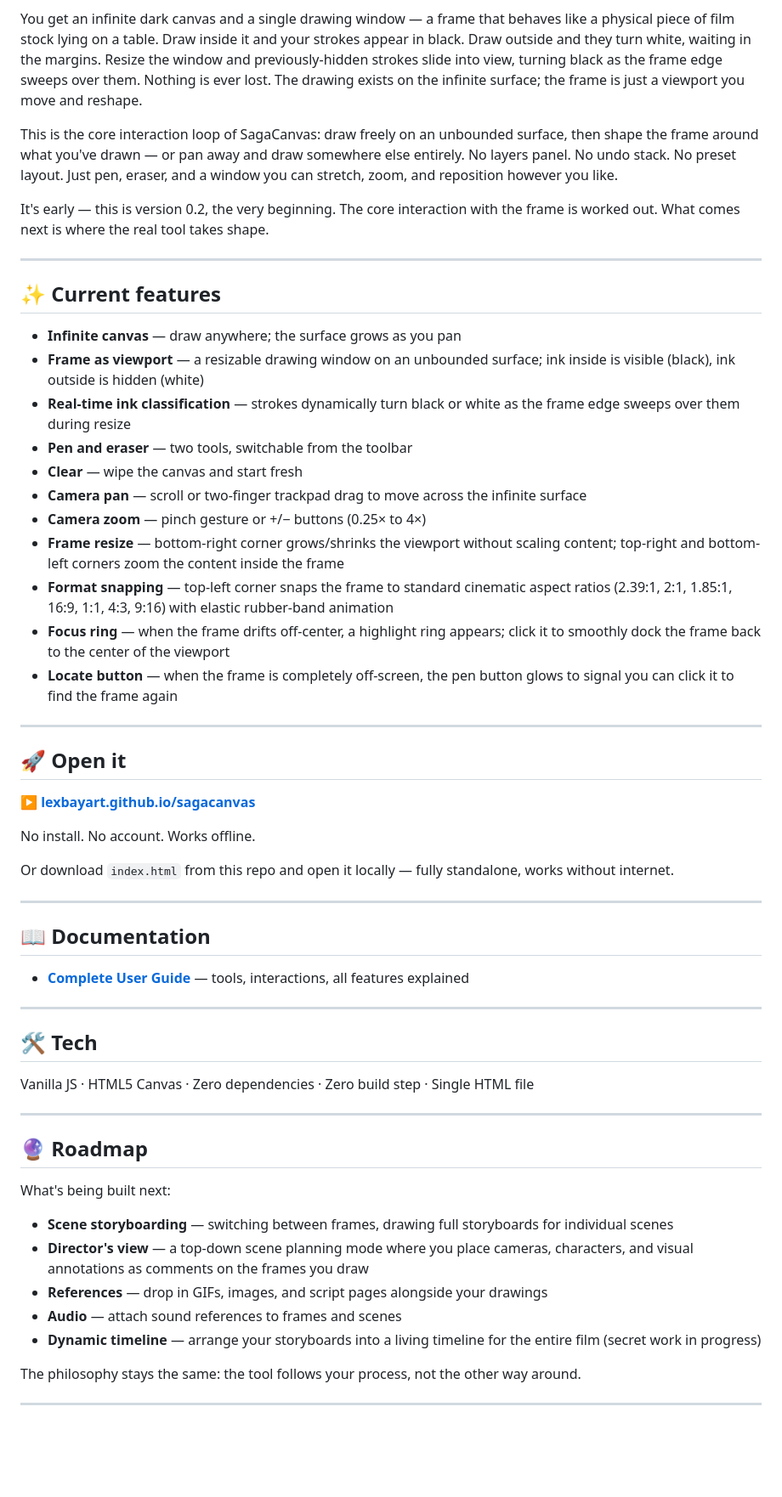
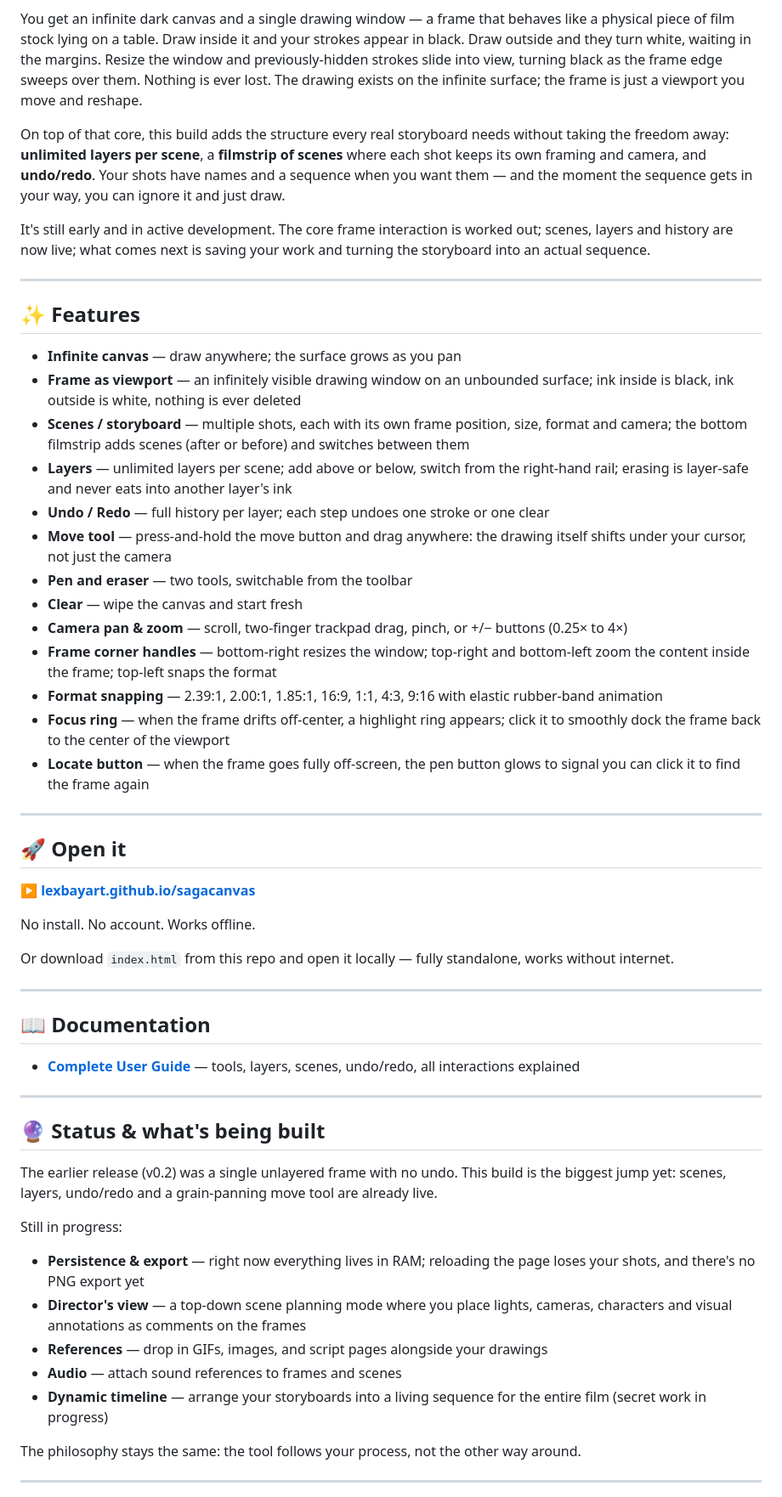
Before and after one commit to lexbayart/sagacanvas, a Markdown page: README.md, the part around one of its changes. Shown at 85% size. GitHub-like rendering; blank space fills up the shorter version.

```diff
--- a/README.md
+++ b/README.md
@@ -12,25 +12,27 @@ Most storyboarding tools lock you into a grid of fixed frames, a timeline, or a
 
 You get an infinite dark canvas and a single drawing window — a frame that behaves like a physical piece of film stock lying on a table. Draw inside it and your strokes appear in black. Draw outside and they turn white, waiting in the margins. Resize the window and previously-hidden strokes slide into view, turning black as the frame edge sweeps over them. Nothing is ever lost. The drawing exists on the infinite surface; the frame is just a viewport you move and reshape.
 
-This is the core interaction loop of SagaCanvas: draw freely on an unbounded surface, then shape the frame around what you've drawn — or pan away and draw somewhere else entirely. No layers panel. No undo stack. No preset layout. Just pen, eraser, and a window you can stretch, zoom, and reposition however you like.
+On top of that core, this build adds the structure every real storyboard needs without taking the freedom away: **unlimited layers per scene**, a **filmstrip of scenes** where each shot keeps its own framing and camera, and **undo/redo**. Your shots have names and a sequence when you want them — and the moment the sequence gets in your way, you can ignore it and just draw.
 
-It's early — this is version 0.2, the very beginning. The core interaction with the frame is worked out. What comes next is where the real tool takes shape.
+It's still early and in active development. The core frame interaction is worked out; scenes, layers and history are now live; what comes next is saving your work and turning the storyboard into an actual sequence.
 
 ---
 
-## ✨ Current features
+## ✨ Features
 
 - **Infinite canvas** — draw anywhere; the surface grows as you pan
-- **Frame as viewport** — a resizable drawing window on an unbounded surface; ink inside is visible (black), ink outside is hidden (white)
-- **Real-time ink classification** — strokes dynamically turn black or white as the frame edge sweeps over them during resize
+- **Frame as viewport** — an infinitely visible drawing window on an unbounded surface; ink inside is black, ink outside is white, nothing is ever deleted
+- **Scenes / storyboard** — multiple shots, each with its own frame position, size, format and camera; the bottom filmstrip adds scenes (after or before) and switches between them
+- **Layers** — unlimited layers per scene; add above or below, switch from the right-hand rail; erasing is layer-safe and never eats into another layer's ink
+- **Undo / Redo** — full history per layer; each step undoes one stroke or one clear
+- **Move tool** — press-and-hold the move button and drag anywhere: the drawing itself shifts under your cursor, not just the camera
 - **Pen and eraser** — two tools, switchable from the toolbar
 - **Clear** — wipe the canvas and start fresh
-- **Camera pan** — scroll or two-finger trackpad drag to move across the infinite surface
-- **Camera zoom** — pinch gesture or +/− buttons (0.25× to 4×)
-- **Frame resize** — bottom-right corner grows/shrinks the viewport without scaling content; top-right and bottom-left corners zoom the content inside the frame
-- **Format snapping** — top-left corner snaps the frame to standard cinematic aspect ratios (2.39:1, 2:1, 1.85:1, 16:9, 1:1, 4:3, 9:16) with elastic rubber-band animation
+- **Camera pan & zoom** — scroll, two-finger trackpad drag, pinch, or +/− buttons (0.25× to 4×)
+- **Frame corner handles** — bottom-right resizes the window; top-right and bottom-left zoom the content inside the frame; top-left snaps the format
+- **Format snapping** — 2.39:1, 2.00:1, 1.85:1, 16:9, 1:1, 4:3, 9:16 with elastic rubber-band animation
 - **Focus ring** — when the frame drifts off-center, a highlight ring appears; click it to smoothly dock the frame back to the center of the viewport
-- **Locate button** — when the frame is completely off-screen, the pen button glows to signal you can click it to find the frame again
+- **Locate button** — when the frame goes fully off-screen, the pen button glows to signal you can click it to find the frame again
 
 ---
 
@@ -46,25 +48,21 @@ Or download `index.html` from this repo and open it locally — fully standalone
 
 ## 📖 Documentation
 
-- [**Complete User Guide**](docs/GUIDE.md) — tools, interactions, all features explained
+- [**Complete User Guide**](docs/GUIDE.md) — tools, layers, scenes, undo/redo, all interactions explained
 
 ---
 
-## 🛠️ Tech
+## 🔮 Status & what's being built
 
-Vanilla JS · HTML5 Canvas · Zero dependencies · Zero build step · Single HTML file
+The earlier release (v0.2) was a single unlayered frame with no undo. This build is the biggest jump yet: scenes, layers, undo/redo and a grain-panning move tool are already live.
 
----
+Still in progress:
 
-## 🔮 Roadmap
-
-What's being built next:
-
-- **Scene storyboarding** — switching between frames, drawing full storyboards for individual scenes
-- **Director's view** — a top-down scene planning mode where you place cameras, characters, and visual annotations as comments on the frames you draw
+- **Persistence & export** — right now everything lives in RAM; reloading the page loses your shots, and there's no PNG export yet
+- **Director's view** — a top-down scene planning mode where you place lights, cameras, characters and visual annotations as comments on the frames
 - **References** — drop in GIFs, images, and script pages alongside your drawings
 - **Audio** — attach sound references to frames and scenes
-- **Dynamic timeline** — arrange your storyboards into a living timeline for the entire film (secret work in progress)
+- **Dynamic timeline** — arrange your storyboards into a living sequence for the entire film (secret work in progress)
 
 The philosophy stays the same: the tool follows your process, not the other way around.
 
```
Also changed, not shown: other parts of README.md (+6 -0 lines), docs/GUIDE.md (+54 -13 lines).
